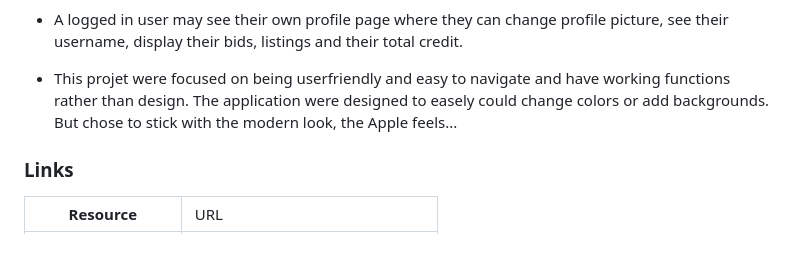
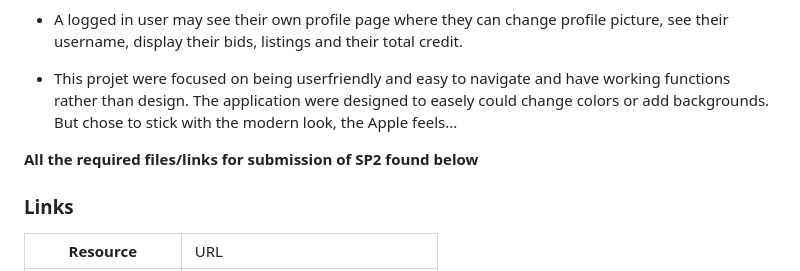
Before and after one commit to KennTorg/Auction_House, a Markdown page: README.md, the part around the change. Drawn GitHub-style; blank space fills up the shorter version.

```diff
--- a/README.md
+++ b/README.md
@@ -59,6 +59,8 @@
 
 - This projet were focused on being userfriendly and easy to navigate and have working functions rather than design. The application were designed to easely could change colors or add backgrounds. But chose to stick with the modern look, the Apple feels...
 
+**All the required files/links for submission of SP2 found below**
+
 ### Links
 
 <table>
```
